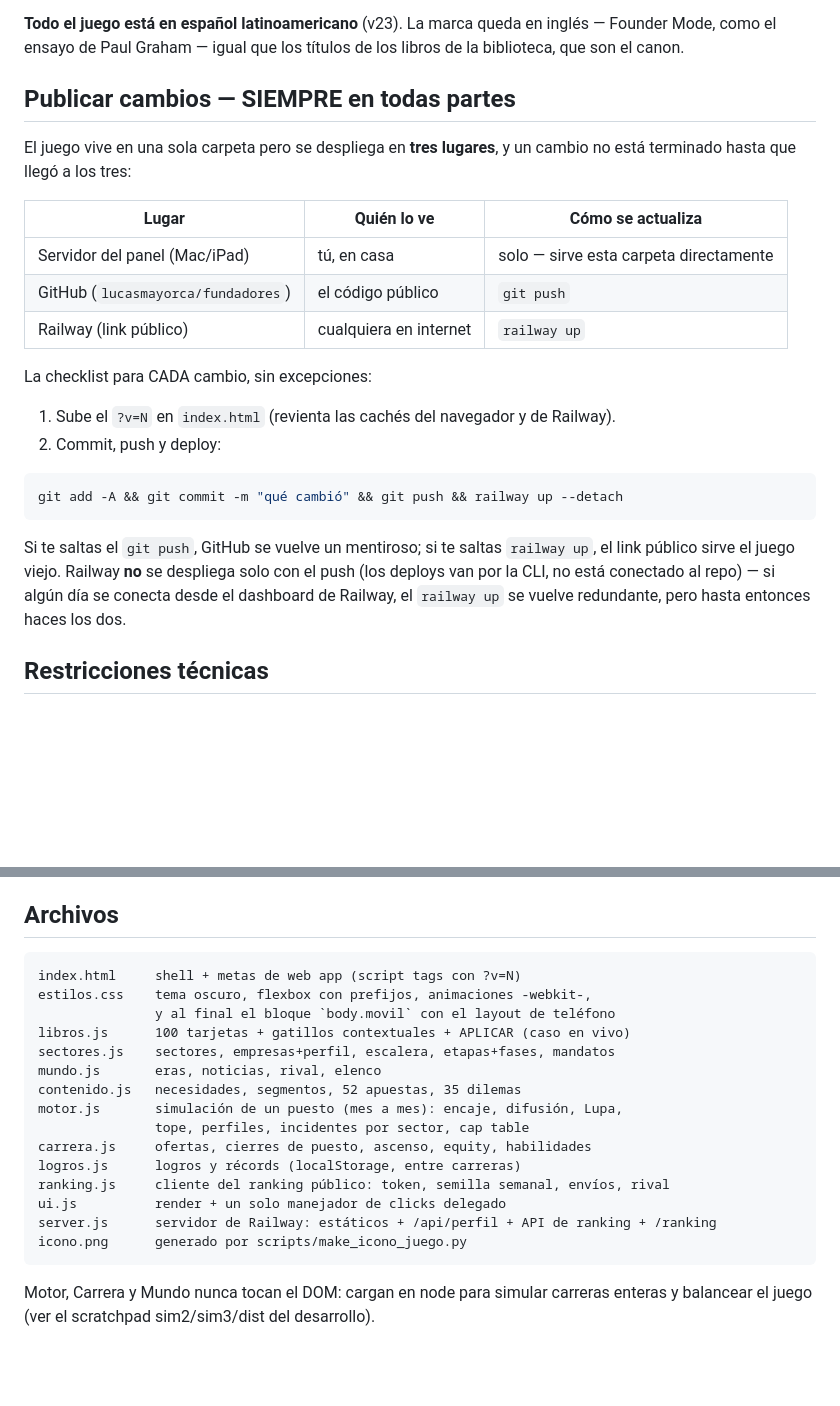
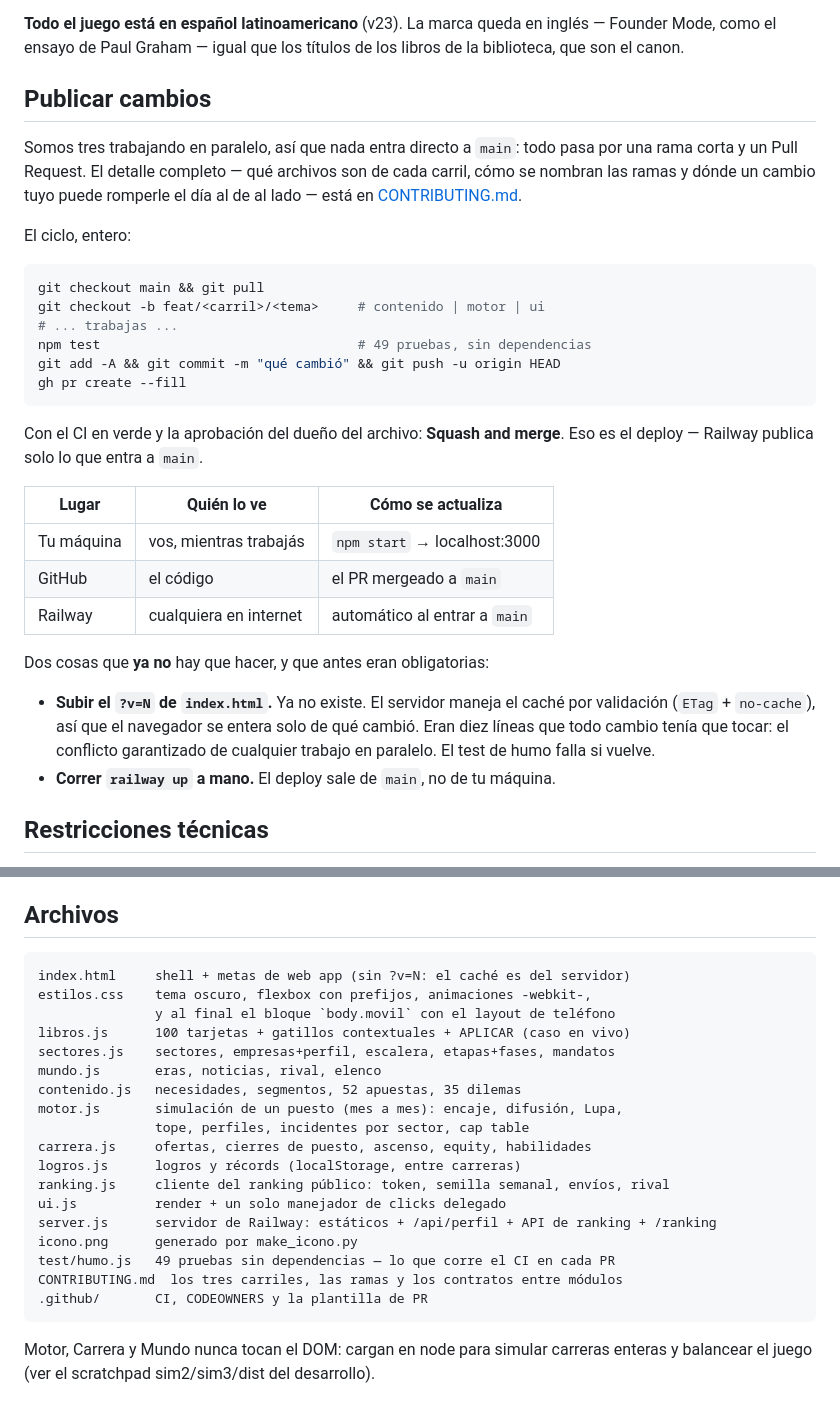
Before and after one commit to lucasmayorca/fundadores, a Markdown page: README.md, 2 parts joined by grey strips. Rendered like a GitHub page; blank space fills up the shorter version.

Commit message:
README: el flujo nuevo — rama, PR y deploy automatico desde main (#1)
Co-authored-by: Claude Opus 5 <noreply@anthropic.com>

````diff
--- a/README.md
+++ b/README.md
@@ -19,31 +19,40 @@ ascenso, renovación, despido... o imputación.
 inglés — Founder Mode, como el ensayo de Paul Graham — igual que los títulos
 de los libros de la biblioteca, que son el canon.
 
-## Publicar cambios — SIEMPRE en todas partes
+## Publicar cambios
 
-El juego vive en una sola carpeta pero se despliega en **tres lugares**, y un
-cambio no está terminado hasta que llegó a los tres:
+Somos tres trabajando en paralelo, así que nada entra directo a `main`: todo
+pasa por una rama corta y un Pull Request. El detalle completo — qué archivos
+son de cada carril, cómo se nombran las ramas y dónde un cambio tuyo puede
+romperle el día al de al lado — está en [CONTRIBUTING.md](CONTRIBUTING.md).
+
+El ciclo, entero:
+
+```bash
+git checkout main && git pull
+git checkout -b feat/<carril>/<tema>     # contenido | motor | ui
+# ... trabajas ...
+npm test                                 # 49 pruebas, sin dependencias
+git add -A && git commit -m "qué cambió" && git push -u origin HEAD
+gh pr create --fill
+```
+
+Con el CI en verde y la aprobación del dueño del archivo: **Squash and merge**.
+Eso es el deploy — Railway publica solo lo que entra a `main`.
 
 | Lugar | Quién lo ve | Cómo se actualiza |
 |---|---|---|
-| Servidor del panel (Mac/iPad) | tú, en casa | solo — sirve esta carpeta directamente |
-| GitHub (`lucasmayorca/fundadores`) | el código público | `git push` |
-| Railway (link público) | cualquiera en internet | `railway up` |
+| Tu máquina | vos, mientras trabajás | `npm start` → localhost:3000 |
+| GitHub | el código | el PR mergeado a `main` |
+| Railway | cualquiera en internet | automático al entrar a `main` |
 
-La checklist para CADA cambio, sin excepciones:
+Dos cosas que **ya no** hay que hacer, y que antes eran obligatorias:
 
-1. Sube el `?v=N` en `index.html` (revienta las cachés del navegador y de Railway).
-2. Commit, push y deploy:
-
-```bash
-git add -A && git commit -m "qué cambió" && git push && railway up --detach
-```
-
-Si te saltas el `git push`, GitHub se vuelve un mentiroso; si te saltas
-`railway up`, el link público sirve el juego viejo. Railway **no** se
-despliega solo con el push (los deploys van por la CLI, no está conectado al
-repo) — si algún día se conecta desde el dashboard de Railway, el
-`railway up` se vuelve redundante, pero hasta entonces haces los dos.
+- **Subir el `?v=N` de `index.html`.** Ya no existe. El servidor maneja el caché
+  por validación (`ETag` + `no-cache`), así que el navegador se entera solo de
+  qué cambió. Eran diez líneas que todo cambio tenía que tocar: el conflicto
+  garantizado de cualquier trabajo en paralelo. El test de humo falla si vuelve.
+- **Correr `railway up` a mano.** El deploy sale de `main`, no de tu máquina.
 
 ## Restricciones técnicas
 
@@ -344,7 +353,7 @@ Todo corre con SVG inline + CSS, sin dependencias nuevas. Orden de trabajo:
 ## Archivos
 
 ```
-index.html     shell + metas de web app (script tags con ?v=N)
+index.html     shell + metas de web app (sin ?v=N: el caché es del servidor)
 estilos.css    tema oscuro, flexbox con prefijos, animaciones -webkit-,
                y al final el bloque `body.movil` con el layout de teléfono
 libros.js      100 tarjetas + gatillos contextuales + APLICAR (caso en vivo)
@@ -358,7 +367,10 @@ logros.js      logros y récords (localStorage, entre carreras)
 ranking.js     cliente del ranking público: token, semilla semanal, envíos, rival
 ui.js          render + un solo manejador de clicks delegado
 server.js      servidor de Railway: estáticos + /api/perfil + API de ranking + /ranking
-icono.png      generado por scripts/make_icono_juego.py
+icono.png      generado por make_icono.py
+test/humo.js   49 pruebas sin dependencias — lo que corre el CI en cada PR
+CONTRIBUTING.md  los tres carriles, las ramas y los contratos entre módulos
+.github/       CI, CODEOWNERS y la plantilla de PR
 ```
 
 Motor, Carrera y Mundo nunca tocan el DOM: cargan en node para simular
````
